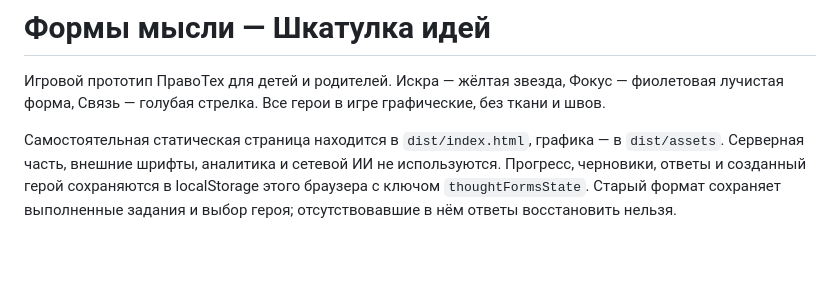
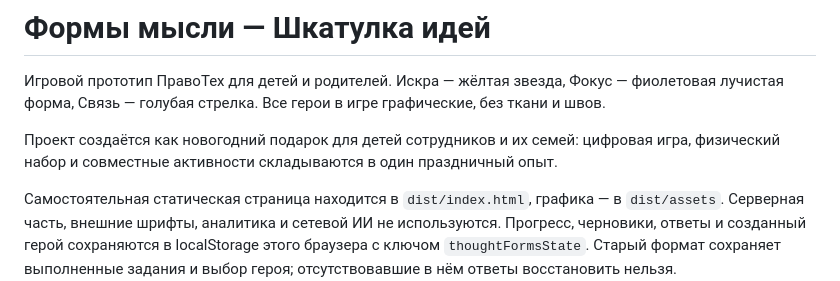
Before and after one commit to stepanovaamm-hue/formy-mysli, a Markdown page: README.md, the part around the change. Drawn GitHub-style; blank space fills up the shorter version.

Commit message:
Describe the New Year project context

```diff
--- a/README.md
+++ b/README.md
@@ -1,6 +1,8 @@
 # Формы мысли — Шкатулка идей
 
 Игровой прототип ПравоТех для детей и родителей. Искра — жёлтая звезда, Фокус — фиолетовая лучистая форма, Связь — голубая стрелка. Все герои в игре графические, без ткани и швов.
+
+Проект создаётся как новогодний подарок для детей сотрудников и их семей: цифровая игра, физический набор и совместные активности складываются в один праздничный опыт.
 
 Самостоятельная статическая страница находится в `dist/index.html`, графика — в `dist/assets`. Серверная часть, внешние шрифты, аналитика и сетевой ИИ не используются. Прогресс, черновики, ответы и созданный герой сохраняются в localStorage этого браузера с ключом `thoughtFormsState`. Старый формат сохраняет выполненные задания и выбор героя; отсутствовавшие в нём ответы восстановить нельзя.
 
```
